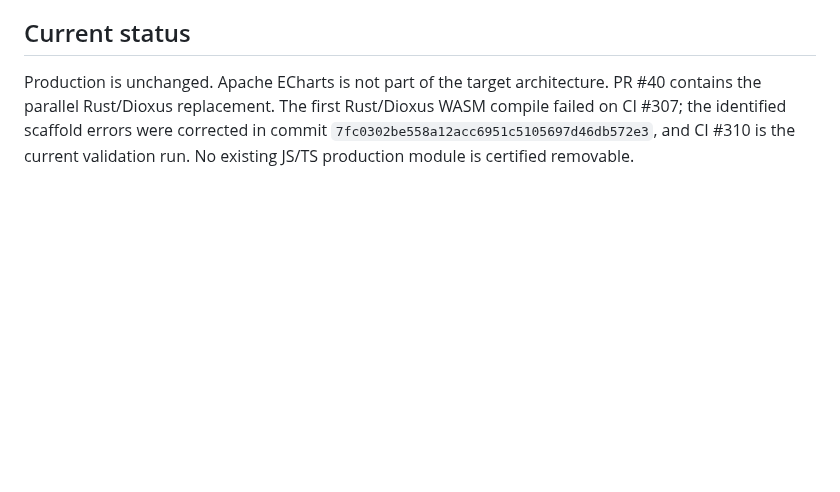
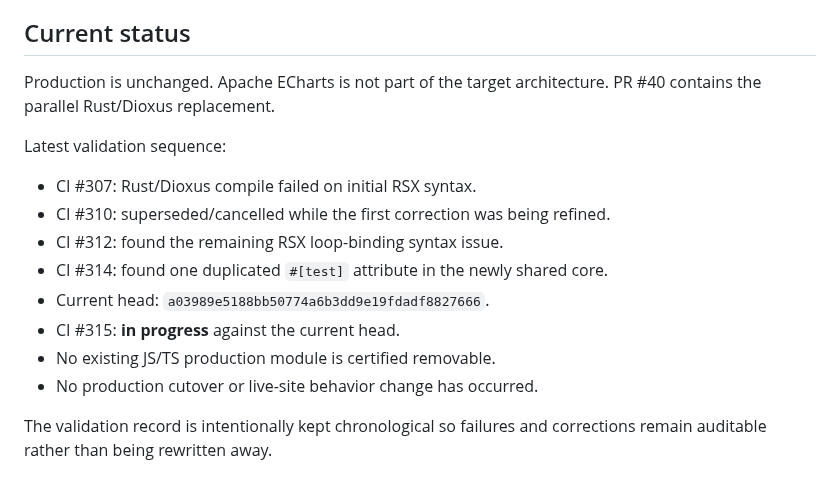
Before and after one commit to Gitdisd/pesquisas-eleitorais-br, a Markdown page: docs/JS-TS-MIGRATION-MAP-2026-09-23.md, the part around the change. Rendered like a GitHub page; blank space fills up the shorter version.

```diff
--- a/docs/JS-TS-MIGRATION-MAP-2026-09-23.md
+++ b/docs/JS-TS-MIGRATION-MAP-2026-09-23.md
@@ -68,4 +68,16 @@ The Rust/Dioxus slice has independent styling in `rust/web-ui/assets/style.css`.
 
 ## Current status
 
-Production is unchanged. Apache ECharts is not part of the target architecture. PR #40 contains the parallel Rust/Dioxus replacement. The first Rust/Dioxus WASM compile failed on CI #307; the identified scaffold errors were corrected in commit `7fc0302be558a12acc6951c5105697d46db572e3`, and CI #310 is the current validation run. No existing JS/TS production module is certified removable.
+Production is unchanged. Apache ECharts is not part of the target architecture. PR #40 contains the parallel Rust/Dioxus replacement.
+
+Latest validation sequence:
+- CI #307: Rust/Dioxus compile failed on initial RSX syntax.
+- CI #310: superseded/cancelled while the first correction was being refined.
+- CI #312: found the remaining RSX loop-binding syntax issue.
+- CI #314: found one duplicated `#[test]` attribute in the newly shared core.
+- Current head: `a03989e5188bb50774a6b3dd9e19fdadf8827666`.
+- CI #315: **in progress** against the current head.
+- No existing JS/TS production module is certified removable.
+- No production cutover or live-site behavior change has occurred.
+
+The validation record is intentionally kept chronological so failures and corrections remain auditable rather than being rewritten away.
```
Also changed, not shown: docs/CHANGELOG.md (+7 -0 lines).
